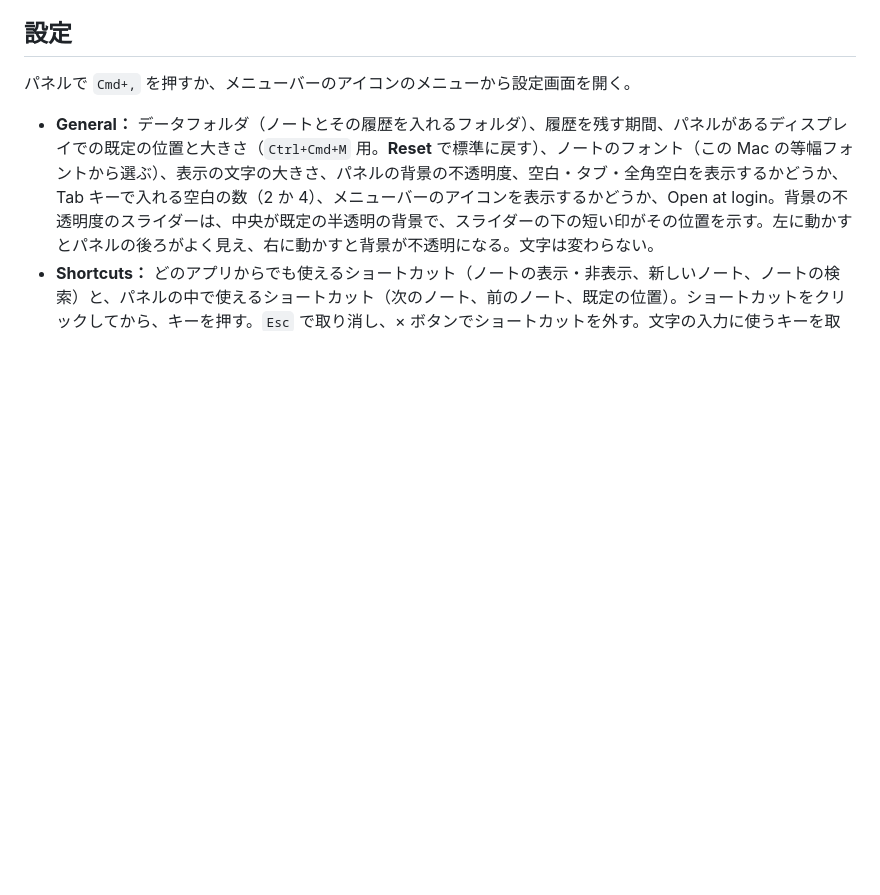
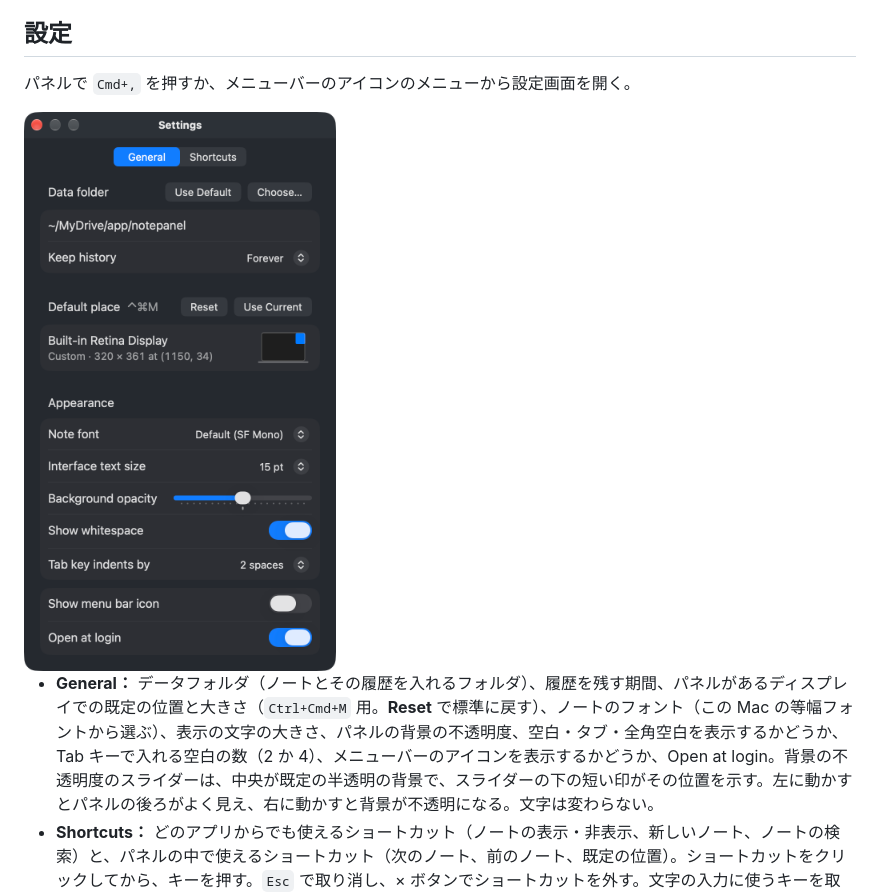
Before and after one commit to kkensuke/notepanel, a Markdown page: README.ja.md, the part around the change. Rendered like a GitHub page; pictures changed too: docs/img/settings.png (added); blank space fills up the shorter version.

Commit message:
Show the Settings window in the READMEs
Co-Authored-By: Claude Opus 5.5 <noreply@anthropic.com>
Claude-Session: https://claude.ai/code/session_0119sdotseqwLEsSVAv3awxf

```diff
--- a/README.ja.md
+++ b/README.ja.md
@@ -64,6 +64,8 @@ open /Applications/notepanel.app
 ## 設定
 
 パネルで `Cmd+,` を押すか、メニューバーのアイコンのメニューから設定画面を開く。
+
+<img src="docs/img/settings.png" width="360" alt="settings">
 
 - **General：** データフォルダ（ノートとその履歴を入れるフォルダ）、履歴を残す期間、パネルがあるディスプレイでの既定の位置と大きさ（`Ctrl+Cmd+M` 用。**Reset** で標準に戻す）、ノートのフォント（この Mac の等幅フォントから選ぶ）、表示の文字の大きさ、パネルの背景の不透明度、空白・タブ・全角空白を表示するかどうか、Tab キーで入れる空白の数（2 か 4）、メニューバーのアイコンを表示するかどうか、Open at login。背景の不透明度のスライダーは、中央が既定の半透明の背景で、スライダーの下の短い印がその位置を示す。左に動かすとパネルの後ろがよく見え、右に動かすと背景が不透明になる。文字は変わらない。
 - **Shortcuts：** どのアプリからでも使えるショートカット（ノートの表示・非表示、新しいノート、ノートの検索）と、パネルの中で使えるショートカット（次のノート、前のノート、既定の位置）。ショートカットをクリックしてから、キーを押す。`Esc` で取り消し、× ボタンでショートカットを外す。文字の入力に使うキーを取らないように、どのアプリからでも使えるショートカットには Control か Option、または Shift と Command が、パネルの中で使えるショートカットには Command か Control が要る。ほかのショートカットやパネルがすでに使っているキーは受け付けず、その理由を欄に表示する。
```
Also changed, not shown: README.md (+2 -0 lines).
